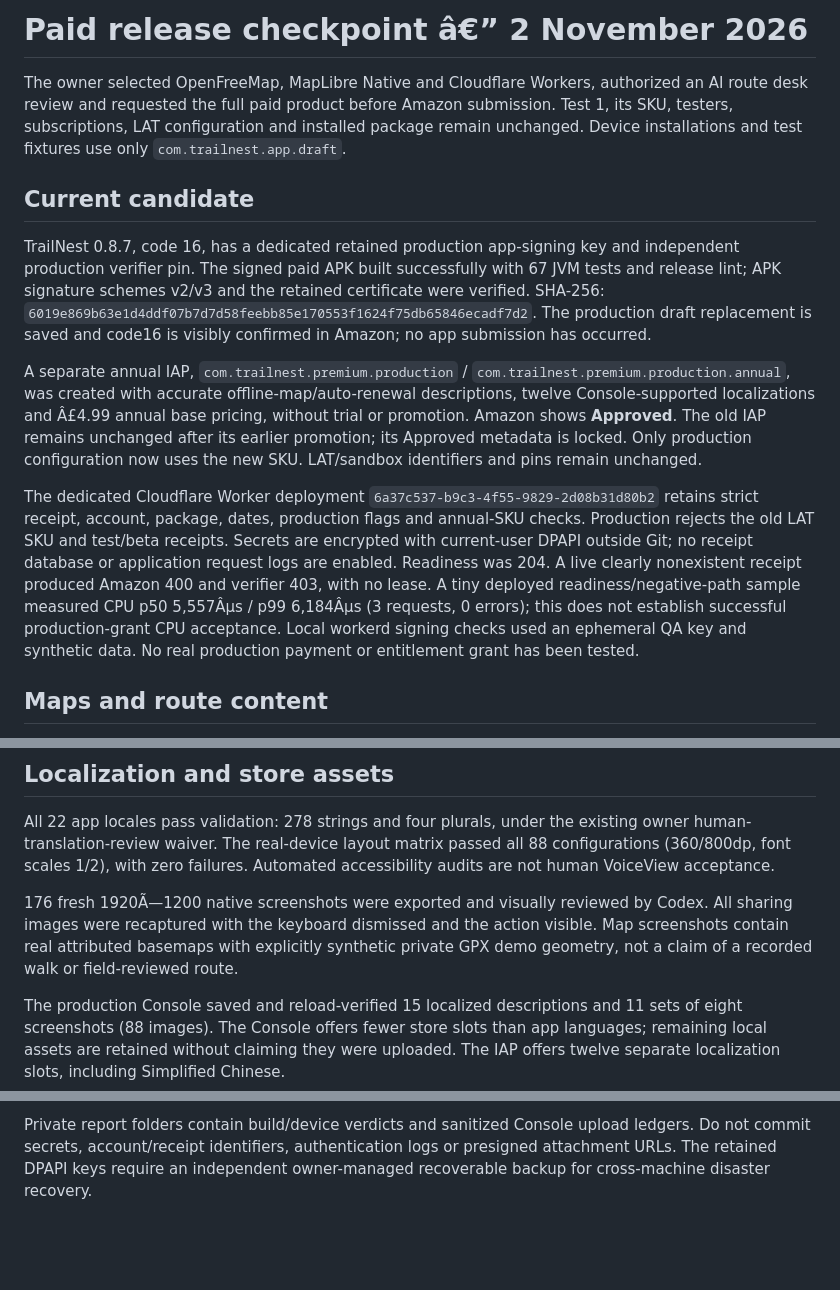
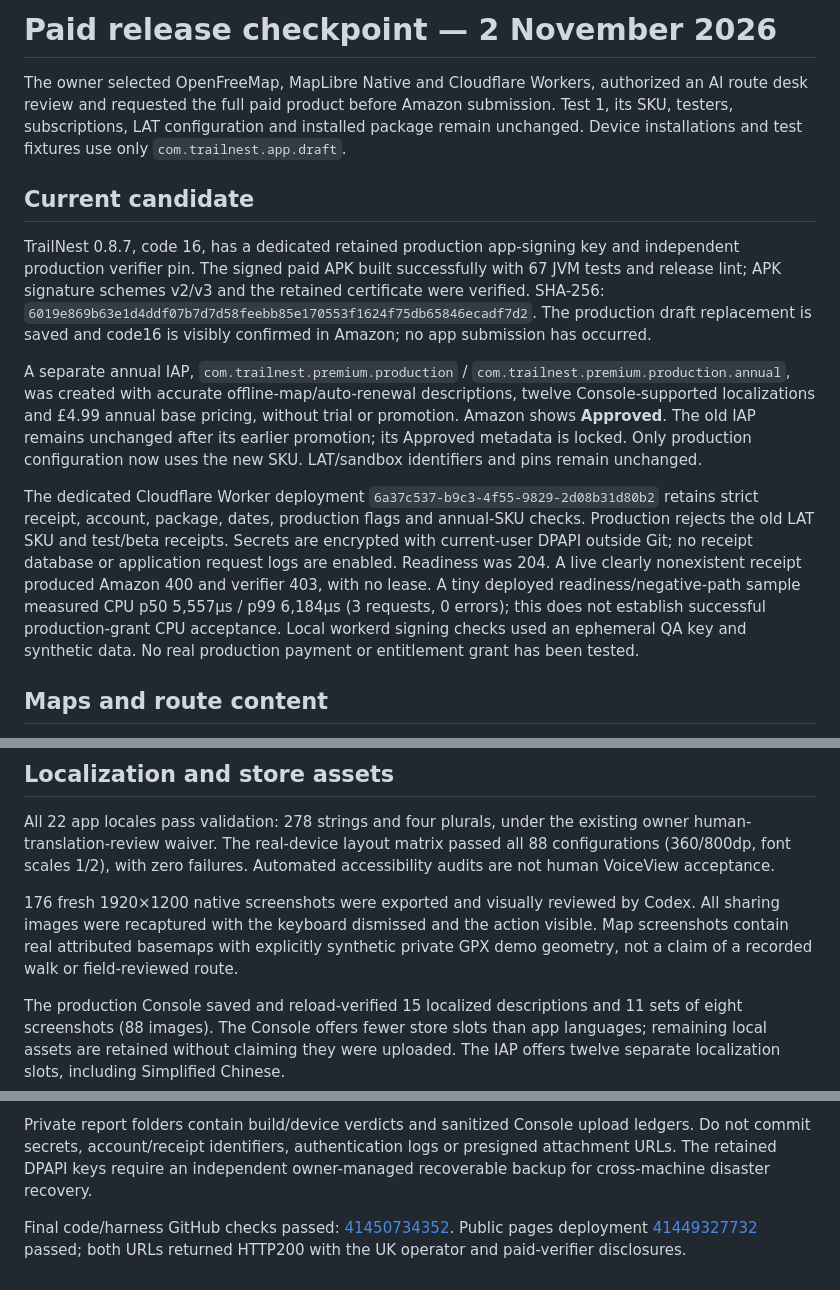
Before and after one commit to lanray07/TrailNest, a Markdown page: docs/PAID-RELEASE-2026-11-01.md, 3 parts joined by grey strips. GitHub-like rendering; blank space fills up the shorter version.

Commit message:
Correct release record encoding and link final CI evidence

```diff
--- a/docs/PAID-RELEASE-2026-11-01.md
+++ b/docs/PAID-RELEASE-2026-11-01.md
@@ -1,4 +1,4 @@
-# Paid release checkpoint â€” 2 November 2026
+# Paid release checkpoint — 2 November 2026
 
 The owner selected OpenFreeMap, MapLibre Native and Cloudflare Workers, authorized an AI route desk review and requested the full paid product before Amazon submission. Test 1, its SKU, testers, subscriptions, LAT configuration and installed package remain unchanged. Device installations and test fixtures use only `com.trailnest.app.draft`.
 
@@ -6,9 +6,9 @@ The owner selected OpenFreeMap, MapLibre Native and Cloudflare Workers, authoriz
 
 TrailNest 0.8.7, code 16, has a dedicated retained production app-signing key and independent production verifier pin. The signed paid APK built successfully with 67 JVM tests and release lint; APK signature schemes v2/v3 and the retained certificate were verified. SHA-256: `6019e869b63e1d4ddf07b7d7d58feebb85e170553f1624f75db65846ecadf7d2`. The production draft replacement is saved and code16 is visibly confirmed in Amazon; no app submission has occurred.
 
-A separate annual IAP, `com.trailnest.premium.production` / `com.trailnest.premium.production.annual`, was created with accurate offline-map/auto-renewal descriptions, twelve Console-supported localizations and Â£4.99 annual base pricing, without trial or promotion. Amazon shows **Approved**. The old IAP remains unchanged after its earlier promotion; its Approved metadata is locked. Only production configuration now uses the new SKU. LAT/sandbox identifiers and pins remain unchanged.
+A separate annual IAP, `com.trailnest.premium.production` / `com.trailnest.premium.production.annual`, was created with accurate offline-map/auto-renewal descriptions, twelve Console-supported localizations and £4.99 annual base pricing, without trial or promotion. Amazon shows **Approved**. The old IAP remains unchanged after its earlier promotion; its Approved metadata is locked. Only production configuration now uses the new SKU. LAT/sandbox identifiers and pins remain unchanged.
 
-The dedicated Cloudflare Worker deployment `6a37c537-b9c3-4f55-9829-2d08b31d80b2` retains strict receipt, account, package, dates, production flags and annual-SKU checks. Production rejects the old LAT SKU and test/beta receipts. Secrets are encrypted with current-user DPAPI outside Git; no receipt database or application request logs are enabled. Readiness was 204. A live clearly nonexistent receipt produced Amazon 400 and verifier 403, with no lease. A tiny deployed readiness/negative-path sample measured CPU p50 5,557Âµs / p99 6,184Âµs (3 requests, 0 errors); this does not establish successful production-grant CPU acceptance. Local workerd signing checks used an ephemeral QA key and synthetic data. No real production payment or entitlement grant has been tested.
+The dedicated Cloudflare Worker deployment `6a37c537-b9c3-4f55-9829-2d08b31d80b2` retains strict receipt, account, package, dates, production flags and annual-SKU checks. Production rejects the old LAT SKU and test/beta receipts. Secrets are encrypted with current-user DPAPI outside Git; no receipt database or application request logs are enabled. Readiness was 204. A live clearly nonexistent receipt produced Amazon 400 and verifier 403, with no lease. A tiny deployed readiness/negative-path sample measured CPU p50 5,557µs / p99 6,184µs (3 requests, 0 errors); this does not establish successful production-grant CPU acceptance. Local workerd signing checks used an ephemeral QA key and synthetic data. No real production payment or entitlement grant has been tested.
 
 ## Maps and route content
 
@@ -22,7 +22,7 @@ Two continuous ODbL-1.0 Tamsin Trail sections are bundled with preserved OSM sou
 
 All 22 app locales pass validation: 278 strings and four plurals, under the existing owner human-translation-review waiver. The real-device layout matrix passed all 88 configurations (360/800dp, font scales 1/2), with zero failures. Automated accessibility audits are not human VoiceView acceptance.
 
-176 fresh 1920Ã—1200 native screenshots were exported and visually reviewed by Codex. All sharing images were recaptured with the keyboard dismissed and the action visible. Map screenshots contain real attributed basemaps with explicitly synthetic private GPX demo geometry, not a claim of a recorded walk or field-reviewed route.
+176 fresh 1920×1200 native screenshots were exported and visually reviewed by Codex. All sharing images were recaptured with the keyboard dismissed and the action visible. Map screenshots contain real attributed basemaps with explicitly synthetic private GPX demo geometry, not a claim of a recorded walk or field-reviewed route.
 
 The production Console saved and reload-verified 15 localized descriptions and 11 sets of eight screenshots (88 images). The Console offers fewer store slots than app languages; remaining local assets are retained without claiming they were uploaded. The IAP offers twelve separate localization slots, including Simplified Chinese.
 
@@ -48,3 +48,5 @@ The internal release gate still reports missing complete target-device/productio
 - `node tools/release-gate.mjs`
 
 Private report folders contain build/device verdicts and sanitized Console upload ledgers. Do not commit secrets, account/receipt identifiers, authentication logs or presigned attachment URLs. The retained DPAPI keys require an independent owner-managed recoverable backup for cross-machine disaster recovery.
+
+Final code/harness GitHub checks passed: [41450734352](https://github.com/lanray07/TrailNest/actions/runs/41450734352). Public pages deployment [41449327732](https://github.com/lanray07/TrailNest/actions/runs/41449327732) passed; both URLs returned HTTP200 with the UK operator and paid-verifier disclosures.
```
